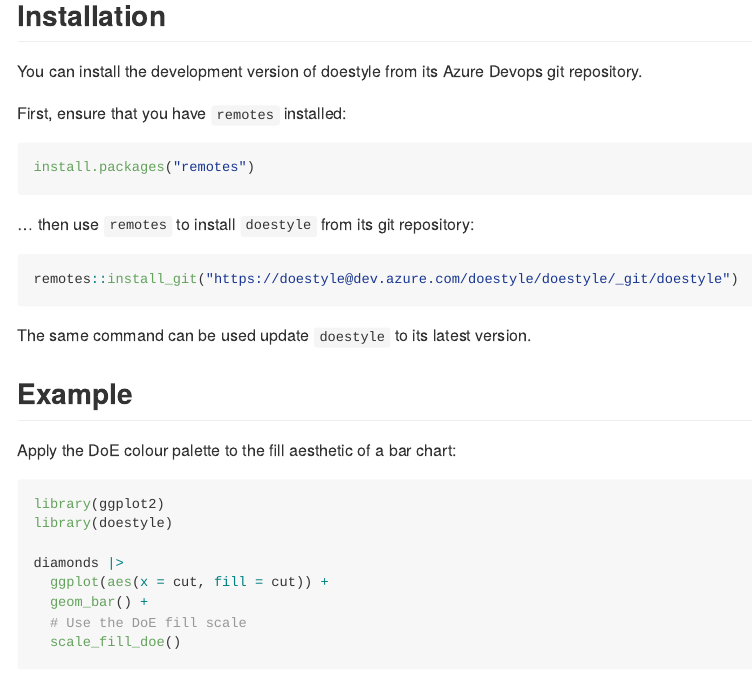
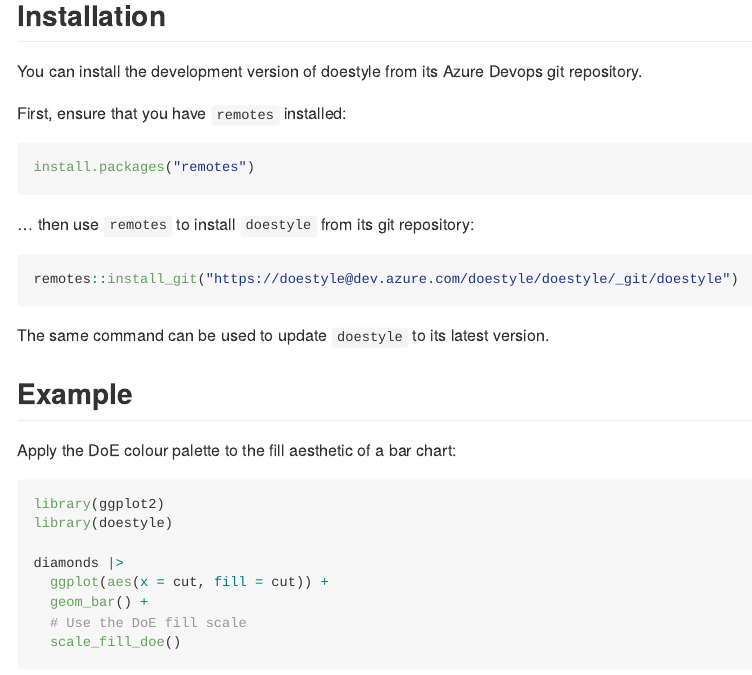
Before and after one commit to nsw-education/doestyle, an R Markdown document (README.Rmd): the page in a window 1100 px wide, from 190 px down. The pictures show the output file README.md that the author committed with the source, drawn offline in the style of GitHub.

Commit message:
Fix README typo and package warning.

````diff
--- a/README.Rmd
+++ b/README.Rmd
@@ -38,7 +38,7 @@
 remotes::install_git("https://doestyle@dev.azure.com/doestyle/doestyle/_git/doestyle")
 ```
 
-The same command can be used update `doestyle` to its latest version.
+The same command can be used to update `doestyle` to its latest version.
 
 ## Example
 
````
Also changed, not shown: README.md, README.Rmd (2 more changed lines).
